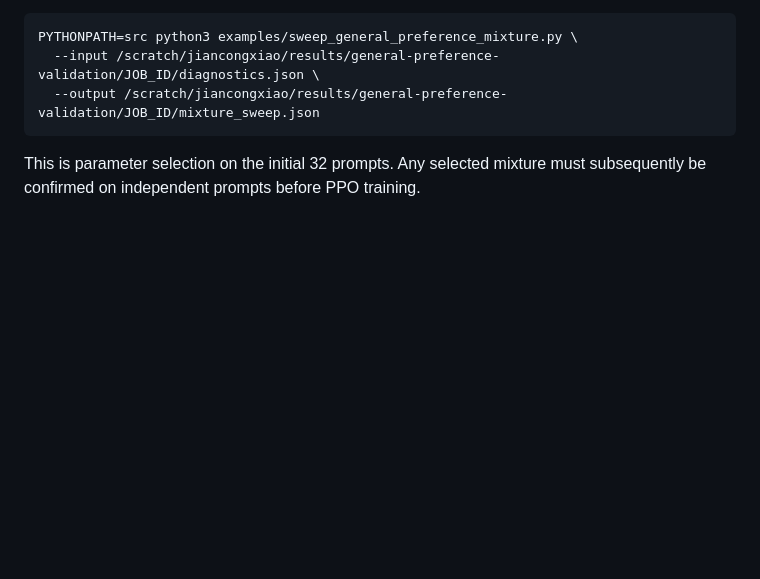
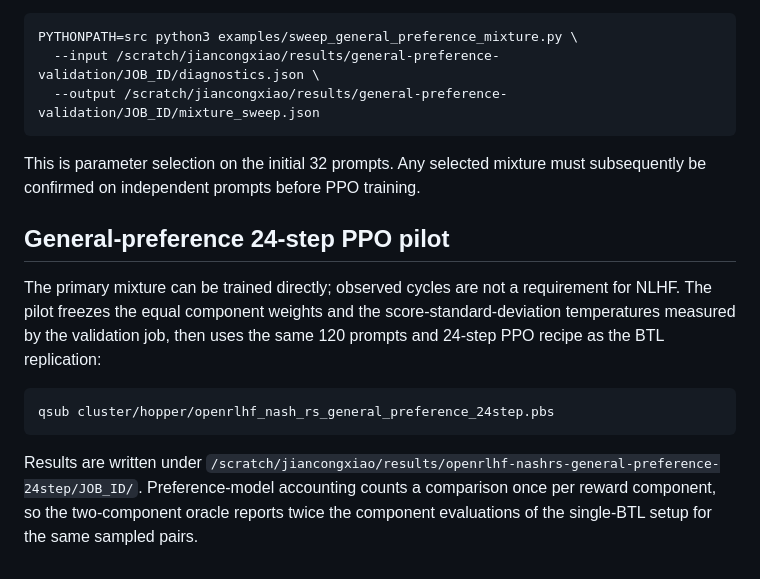
Before and after one commit to JiancongXiao/nash-rejection-sampling, a Markdown page: cluster/hopper/README.md, the part around the change. Drawn GitHub-style; blank space fills up the shorter version.

Commit message:
Configure general-preference Nash-RS pilot

````diff
--- a/cluster/hopper/README.md
+++ b/cluster/hopper/README.md
@@ -245,3 +245,20 @@ PYTHONPATH=src python3 examples/sweep_general_preference_mixture.py \
 
 This is parameter selection on the initial 32 prompts. Any selected mixture
 must subsequently be confirmed on independent prompts before PPO training.
+
+## General-preference 24-step PPO pilot
+
+The primary mixture can be trained directly; observed cycles are not a
+requirement for NLHF. The pilot freezes the equal component weights and the
+score-standard-deviation temperatures measured by the validation job, then
+uses the same 120 prompts and 24-step PPO recipe as the BTL replication:
+
+```bash
+qsub cluster/hopper/openrlhf_nash_rs_general_preference_24step.pbs
+```
+
+Results are written under
+`/scratch/jiancongxiao/results/openrlhf-nashrs-general-preference-24step/JOB_ID/`.
+Preference-model accounting counts a comparison once per reward component, so
+the two-component oracle reports twice the component evaluations of the
+single-BTL setup for the same sampled pairs.
````
